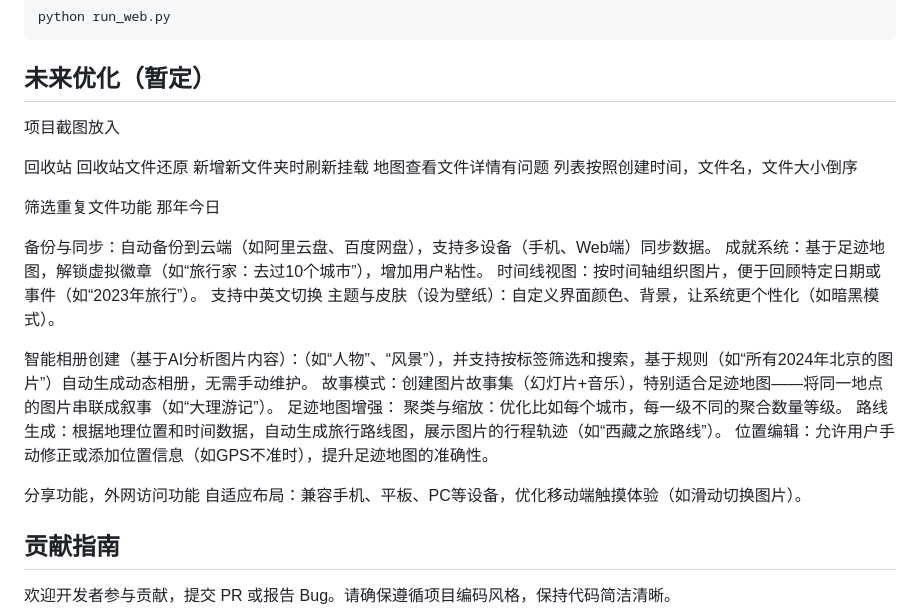
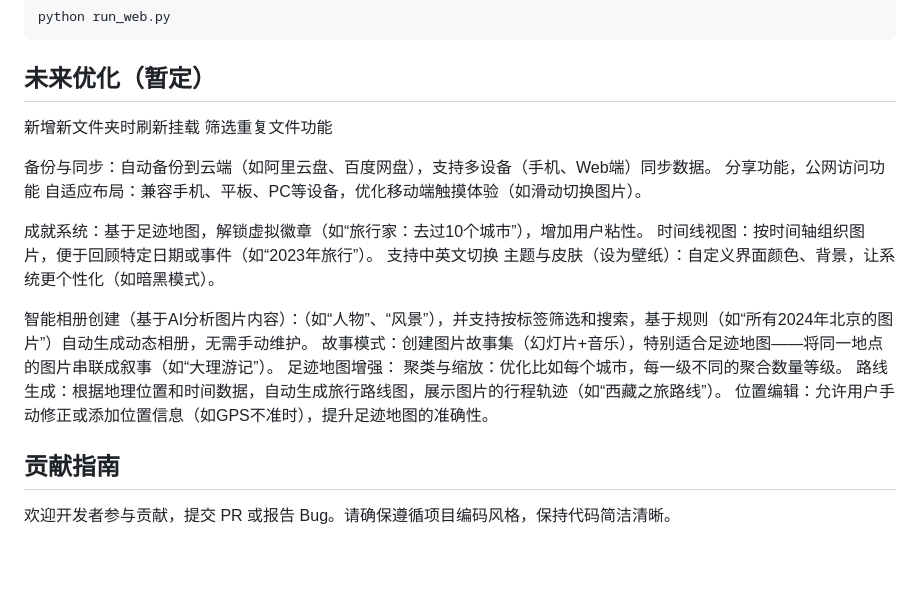
Before and after one commit to 17765114126/pixGallery, a Markdown page: README.md, the part around the change printed below. Drawn GitHub-style; blank space fills up the shorter version.

````diff
--- a/README.md
+++ b/README.md
@@ -34,19 +44,17 @@ python run_api.py
 python run_web.py
 ```
 ## 未来优化（暂定）
-项目截图放入
 
-回收站
-回收站文件还原
 新增新文件夹时刷新挂载
-地图查看文件详情有问题
-列表按照创建时间，文件名，文件大小倒序
+筛选重复文件功能
+
+备份与同步：自动备份到云端（如阿里云盘、百度网盘），支持多设备（手机、Web端）同步数据。
+分享功能，公网访问功能
+自适应布局：兼容手机、平板、PC等设备，优化移动端触摸体验（如滑动切换图片）。
 
 
-筛选重复文件功能
-那年今日
 
-备份与同步：自动备份到云端（如阿里云盘、百度网盘），支持多设备（手机、Web端）同步数据。
+
 成就系统：基于足迹地图，解锁虚拟徽章（如“旅行家：去过10个城市”），增加用户粘性。
 时间线视图：按时间轴组织图片，便于回顾特定日期或事件（如“2023年旅行”）。
 支持中英文切换
@@ -59,8 +67,6 @@ python run_web.py
 	路线生成：根据地理位置和时间数据，自动生成旅行路线图，展示图片的行程轨迹（如“西藏之旅路线”）。
 	位置编辑：允许用户手动修正或添加位置信息（如GPS不准时），提升足迹地图的准确性。
 
-分享功能，外网访问功能
-自适应布局：兼容手机、平板、PC等设备，优化移动端触摸体验（如滑动切换图片）。
 
 ## 贡献指南
 
````
Also changed, not shown: other parts of README.md (+11 -1 lines), static/lock.png (added), static/map.png (added), 14 other files.
